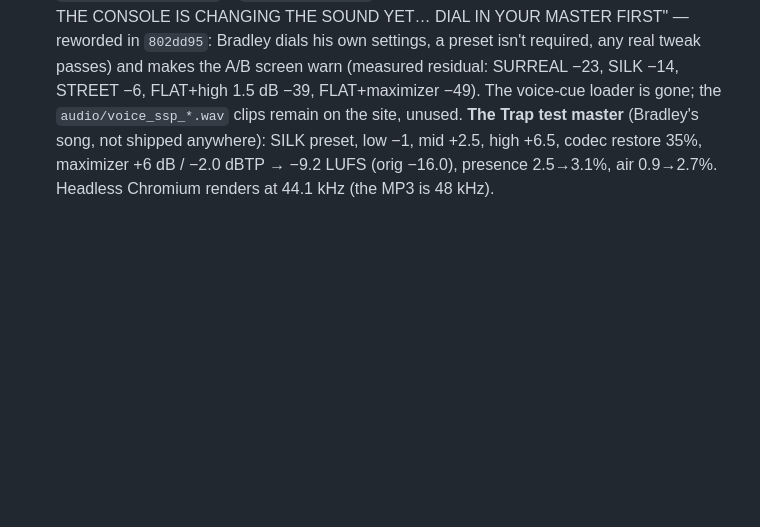
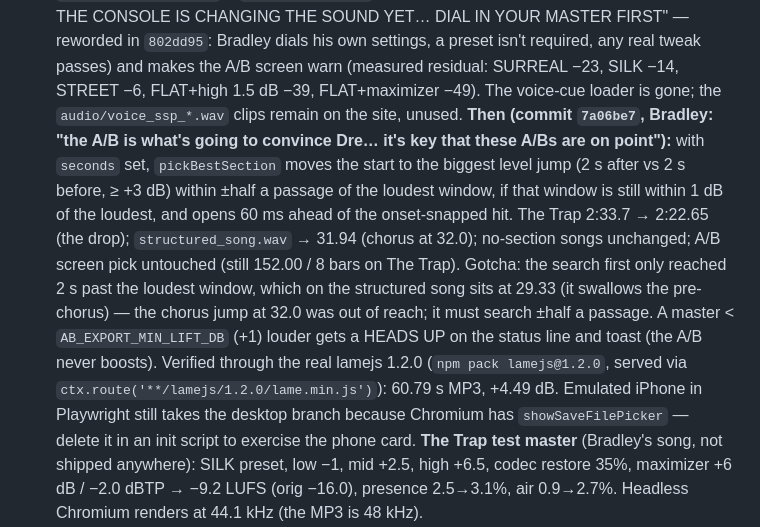
Before and after one commit to spalter9/spaltertech-site, a Markdown page: CLAUDE.md, the part around the change. Drawn GitHub-style; blank space fills up the shorter version.

Commit message:
Note the A/B drop-start and louder-master check
Co-Authored-By: Claude Opus 5.5 <noreply@anthropic.com>
Claude-Session: https://claude.ai/code/session_01UZLHa231FR1hbNMw7ML2WE

```diff
--- a/CLAUDE.md
+++ b/CLAUDE.md
@@ -610,6 +610,24 @@ real secrets there. `.wrangler/` (local D1 state) is also gitignored.
   (measured residual: SURREAL −23, SILK −14, STREET −6, FLAT+high 1.5 dB
   −39, FLAT+maximizer −49). The voice-cue loader is gone; the
   `audio/voice_ssp_*.wav` clips remain on the site, unused.
+  **Then (commit `7a06be7`, Bradley: "the A/B is what's going to convince
+  Dre… it's key that these A/Bs are on point"):** with `seconds` set,
+  `pickBestSection` moves the start to the biggest level jump (2 s after
+  vs 2 s before, ≥ +3 dB) within ±half a passage of the loudest window,
+  if that window is still within 1 dB of the loudest, and opens 60 ms
+  ahead of the onset-snapped hit. The Trap 2:33.7 → 2:22.65 (the drop);
+  `structured_song.wav` → 31.94 (chorus at 32.0); no-section songs
+  unchanged; A/B screen pick untouched (still 152.00 / 8 bars on The
+  Trap). Gotcha: the search first only reached 2 s past the loudest
+  window, which on the structured song sits at 29.33 (it swallows the
+  pre-chorus) — the chorus jump at 32.0 was out of reach; it must search
+  ±half a passage. A master < `AB_EXPORT_MIN_LIFT_DB` (+1) louder gets a
+  HEADS UP on the status line and toast (the A/B never boosts). Verified
+  through the real lamejs 1.2.0 (`npm pack lamejs@1.2.0`, served via
+  `ctx.route('**/lamejs/1.2.0/lame.min.js')`): 60.79 s MP3, +4.49 dB.
+  Emulated iPhone in Playwright still takes the desktop branch because
+  Chromium has `showSaveFilePicker` — delete it in an init script to
+  exercise the phone card.
   **The Trap test master** (Bradley's song, not shipped anywhere):
   SILK preset, low −1, mid +2.5, high +6.5, codec restore 35%, maximizer
   +6 dB / −2.0 dBTP → −9.2 LUFS (orig −16.0), presence 2.5→3.1%, air
```
